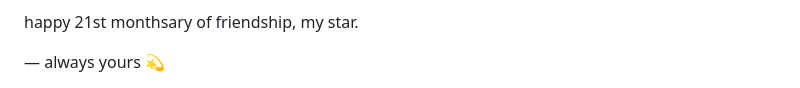
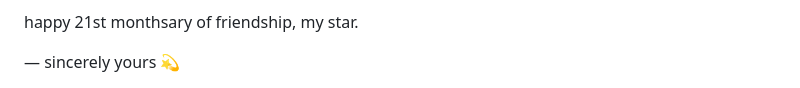
Before and after one commit to kimberlykhayle/4mystar, a Markdown page: README.md, the part around one of its changes. Rendered like a GitHub page.

Commit message:
Modify audio file and signature in README
Updated audio source and changed signature wording.

```diff
--- a/README.md
+++ b/README.md
@@ -118,7 +117,7 @@ happy 21st monthsary of friendship, my star.
 </p>
 
 <div class="signature">
-— always yours 💫
+— sincerely yours 💫
 </div>
 
 </div>
```
Also changed, not shown: other parts of README.md (+0 -1 lines).
